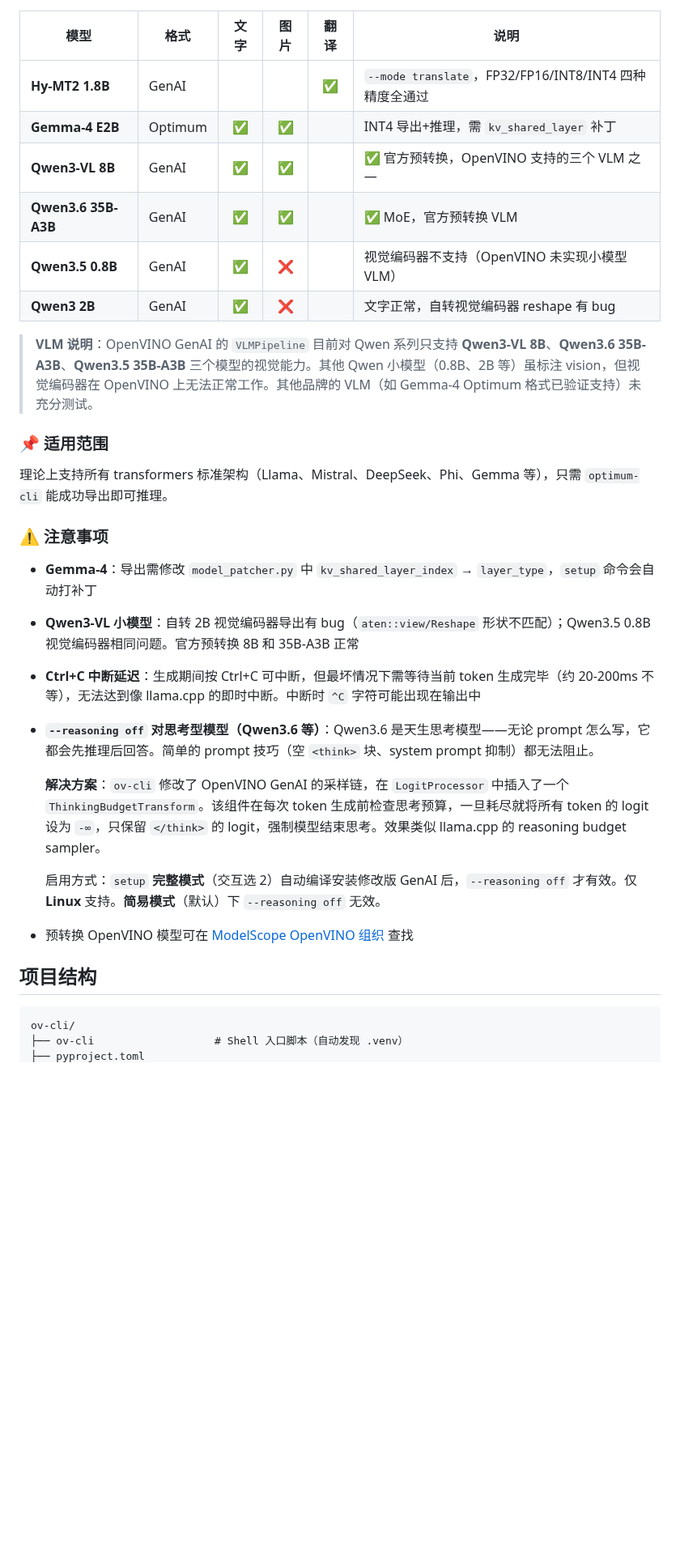
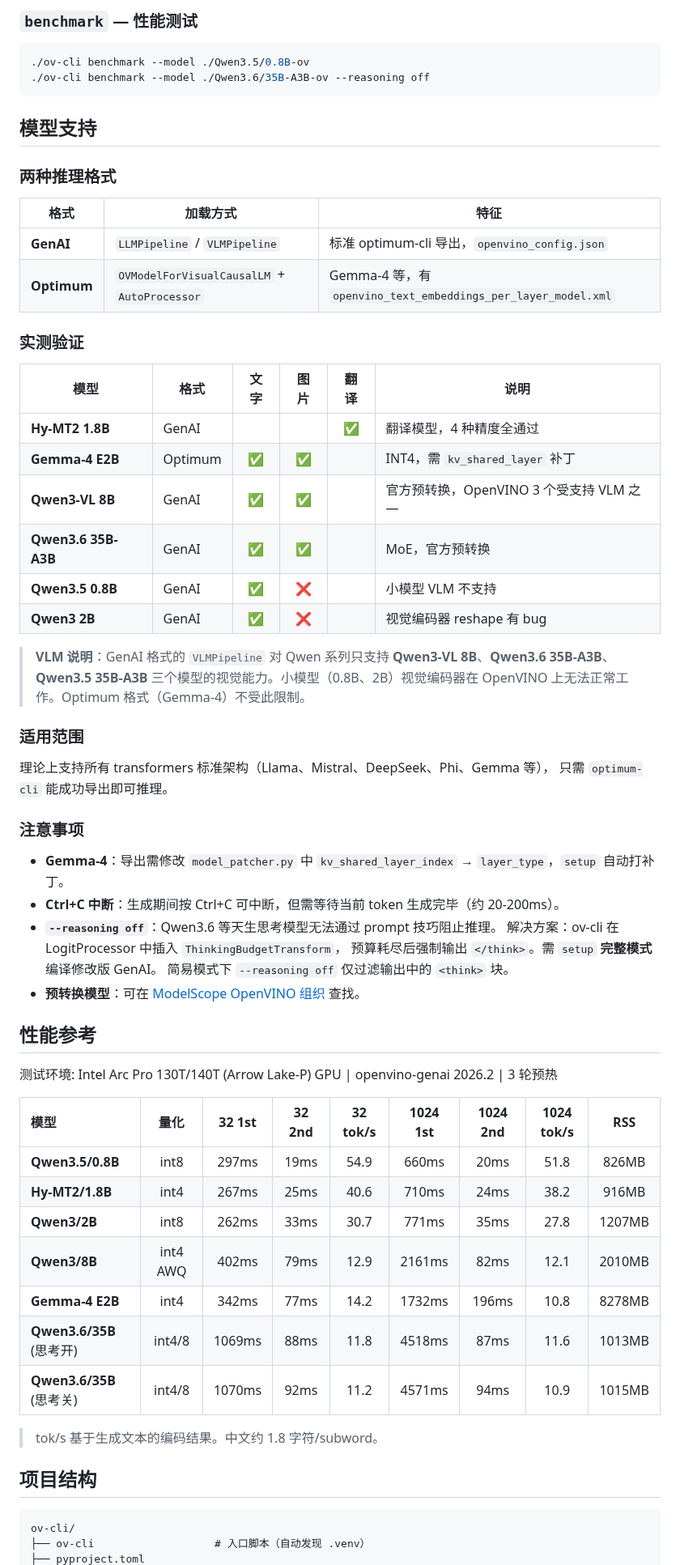
Before and after one commit to PlanteAmigor/ov-cli, a Markdown page: README.md, the part around one of its changes. Shown at 81% size. Drawn GitHub-style; blank space fills up the shorter version.

Commit message:
docs: clean up redundant Linux-only remarks

````diff
--- a/README.md
+++ b/README.md
@@ -152,34 +175,66 @@ eval "$(./ov-cli venv --venv ./my-venv)"
+### `benchmark` — 性能测试
+
+```bash
+./ov-cli benchmark --model ./Qwen3.5/0.8B-ov
+./ov-cli benchmark --model ./Qwen3.6/35B-A3B-ov --reasoning off
+```
+
+## 模型支持
+
+### 两种推理格式
+
+| 格式 | 加载方式 | 特征 |
+|------|---------|------|
+| **GenAI** | `LLMPipeline` / `VLMPipeline` | 标准 optimum-cli 导出，`openvino_config.json` |
+| **Optimum** | `OVModelForVisualCausalLM` + `AutoProcessor` | Gemma-4 等，有 `openvino_text_embeddings_per_layer_model.xml` |
+
+### 实测验证
 
 | 模型 | 格式 | 文字 | 图片 | 翻译 | 说明 |
 |------|------|:----:|:----:|:----:|------|
-| **Hy-MT2 1.8B** | GenAI | | | ✅ | `--mode translate`，FP32/FP16/INT8/INT4 四种精度全通过 |
-| **Gemma-4 E2B** | Optimum | ✅ | ✅ | | INT4 导出+推理，需 `kv_shared_layer` 补丁 |
-| **Qwen3-VL 8B** | GenAI | ✅ | ✅ | | ✅ 官方预转换，OpenVINO 支持的三个 VLM 之一 |
-| **Qwen3.6 35B-A3B** | GenAI | ✅ | ✅ | | ✅ MoE，官方预转换 VLM |
-| **Qwen3.5 0.8B** | GenAI | ✅ | ❌ | | 视觉编码器不支持（OpenVINO 未实现小模型 VLM） |
-| **Qwen3 2B** | GenAI | ✅ | ❌ | | 文字正常，自转视觉编码器 reshape 有 bug |
+| **Hy-MT2 1.8B** | GenAI | | | ✅ | 翻译模型，4 种精度全通过 |
+| **Gemma-4 E2B** | Optimum | ✅ | ✅ | | INT4，需 `kv_shared_layer` 补丁 |
+| **Qwen3-VL 8B** | GenAI | ✅ | ✅ | | 官方预转换，OpenVINO 3 个受支持 VLM 之一 |
+| **Qwen3.6 35B-A3B** | GenAI | ✅ | ✅ | | MoE，官方预转换 |
+| **Qwen3.5 0.8B** | GenAI | ✅ | ❌ | | 小模型 VLM 不支持 |
+| **Qwen3 2B** | GenAI | ✅ | ❌ | | 视觉编码器 reshape 有 bug |
 
-> **VLM 说明**：OpenVINO GenAI 的 `VLMPipeline` 目前对 Qwen 系列只支持 **Qwen3-VL 8B**、**Qwen3.6 35B-A3B**、**Qwen3.5 35B-A3B** 三个模型的视觉能力。其他 Qwen 小模型（0.8B、2B 等）虽标注 vision，但视觉编码器在 OpenVINO 上无法正常工作。其他品牌的 VLM（如 Gemma-4 Optimum 格式已验证支持）未充分测试。
+> **VLM 说明**：GenAI 格式的 `VLMPipeline` 对 Qwen 系列只支持 **Qwen3-VL 8B**、**Qwen3.6 35B-A3B**、**Qwen3.5 35B-A3B** 三个模型的视觉能力。小模型（0.8B、2B）视觉编码器在 OpenVINO 上无法正常工作。Optimum 格式（Gemma-4）不受此限制。
 
-### 📌 适用范围
+### 适用范围
 
-理论上支持所有 transformers 标准架构（Llama、Mistral、DeepSeek、Phi、Gemma 等），只需 `optimum-cli` 能成功导出即可推理。
+理论上支持所有 transformers 标准架构（Llama、Mistral、DeepSeek、Phi、Gemma 等），
+只需 `optimum-cli` 能成功导出即可推理。
 
-### ⚠️ 注意事项
+### 注意事项
 
-- **Gemma-4**：导出需修改 `model_patcher.py` 中 `kv_shared_layer_index` → `layer_type`，`setup` 命令会自动打补丁
-- **Qwen3-VL 小模型**：自转 2B 视觉编码器导出有 bug（`aten::view/Reshape` 形状不匹配）；Qwen3.5 0.8B 视觉编码器相同问题。官方预转换 8B 和 35B-A3B 正常
-- **Ctrl+C 中断延迟**：生成期间按 Ctrl+C 可中断，但最坏情况下需等待当前 token 生成完毕（约 20-200ms 不等），无法达到像 llama.cpp 的即时中断。中断时 `^C` 字符可能出现在输出中
-- **`--reasoning off` 对思考型模型（Qwen3.6 等）**：Qwen3.6 是天生思考模型——无论 prompt 怎么写，它都会先推理后回答。简单的 prompt 技巧（空 `<think>` 块、system prompt 抑制）都无法阻止。
+- **Gemma-4**：导出需修改 `model_patcher.py` 中 `kv_shared_layer_index` → `layer_type`，`setup` 自动打补丁。
+- **Ctrl+C 中断**：生成期间按 Ctrl+C 可中断，但需等待当前 token 生成完毕（约 20-200ms）。
+- **`--reasoning off`**：Qwen3.6 等天生思考模型无法通过 prompt 技巧阻止推理。
+  解决方案：ov-cli 在 LogitProcessor 中插入 `ThinkingBudgetTransform`，
+  预算耗尽后强制输出 `</think>`。需 `setup` **完整模式**编译修改版 GenAI。
+  简易模式下 `--reasoning off` 仅过滤输出中的 `<think>` 块。
+- **预转换模型**：可在 [ModelScope OpenVINO 组织](https://www.modelscope.cn/organization/OpenVINO) 查找。
 
-  **解决方案**：`ov-cli` 修改了 OpenVINO GenAI 的采样链，在 `LogitProcessor` 中插入了一个 `ThinkingBudgetTransform`。该组件在每次 token 生成前检查思考预算，一旦耗尽就将所有 token 的 logit 设为 `-∞`，只保留 `</think>` 的 logit，强制模型结束思考。效果类似 llama.cpp 的 reasoning budget sampler。
+## 性能参考
 
-  启用方式：`setup` **完整模式**（交互选 2）自动编译安装修改版 GenAI 后，`--reasoning off` 才有效。仅 **Linux** 支持。**简易模式**（默认）下 `--reasoning off` 无效。
-- 预转换 OpenVINO 模型可在 [ModelScope OpenVINO 组织](https://www.modelscope.cn/organization/OpenVINO) 查找
+测试环境: Intel Arc Pro 130T/140T (Arrow Lake-P) GPU | openvino-genai 2026.2 | 3 轮预热
+
+| 模型 | 量化 | 32 1st | 32 2nd | 32 tok/s | 1024 1st | 1024 2nd | 1024 tok/s | RSS |
+|:-----|:----:|:------:|:------:|:--------:|:---------:|:---------:|:----------:|:---:|
+| **Qwen3.5/0.8B** | int8 | 297ms | 19ms | 54.9 | 660ms | 20ms | 51.8 | 826MB |
+| **Hy-MT2/1.8B** | int4 | 267ms | 25ms | 40.6 | 710ms | 24ms | 38.2 | 916MB |
+| **Qwen3/2B** | int8 | 262ms | 33ms | 30.7 | 771ms | 35ms | 27.8 | 1207MB |
+| **Qwen3/8B** | int4 AWQ | 402ms | 79ms | 12.9 | 2161ms | 82ms | 12.1 | 2010MB |
+| **Gemma-4 E2B** | int4 | 342ms | 77ms | 14.2 | 1732ms | 196ms | 10.8 | 8278MB |
+| **Qwen3.6/35B** (思考开) | int4/8 | 1069ms | 88ms | 11.8 | 4518ms | 87ms | 11.6 | 1013MB |
+| **Qwen3.6/35B** (思考关) | int4/8 | 1070ms | 92ms | 11.2 | 4571ms | 94ms | 10.9 | 1015MB |
+
+> tok/s 基于生成文本的编码结果。中文约 1.8 字符/subword。
 
 ## 项目结构
 
 ```
 ov-cli/
-├── ov-cli                   # Shell 入口脚本（自动发现 .venv）
+├── ov-cli                   # 入口脚本（自动发现 .venv）
 ├── pyproject.toml
````
Also changed, not shown: other parts of README.md (+90 -107 lines), README_EN.md (+146 -105 lines).
